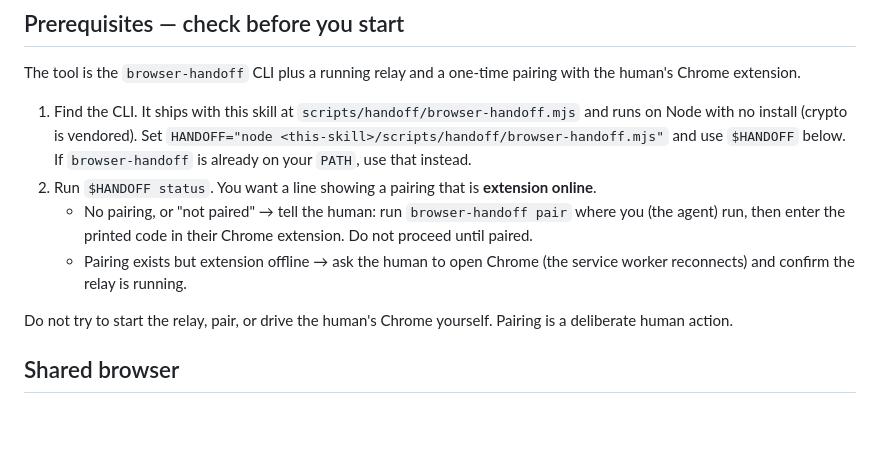
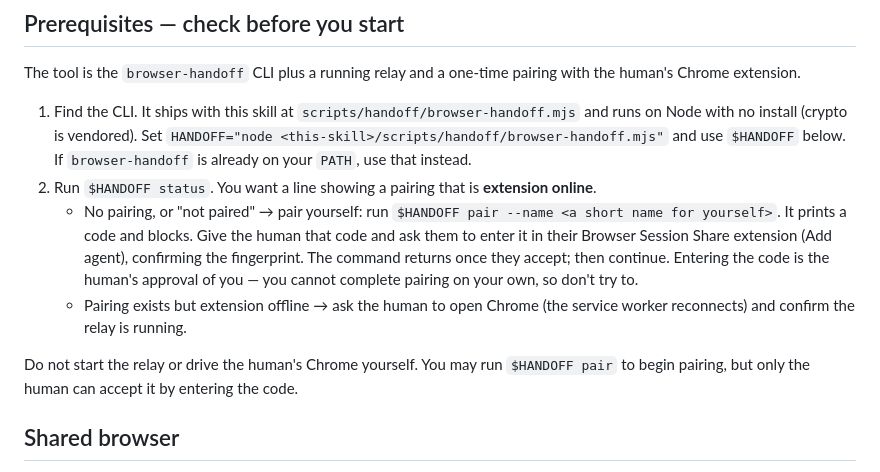
Before and after one commit to freeflow-community/browser-baton, a Markdown page: skills/browser-auth-handoff/SKILL.md, the part around the change. Rendered like a GitHub page; blank space fills up the shorter version.

Commit message:
Install: agent-initiated pairing + restore the "use it" step
README basic steps: pairing is initiated by the agent on first use (it prints a
code, the human enters it once to approve), and step 4 (use it) is back. The
skill now tells the agent to run `pair` itself and surface the code, rather than
asking the human to run the command — the human still approves by entering it.

Co-Authored-By: Claude Opus 4.8 <noreply@anthropic.com>
Claude-Session: https://claude.ai/code/session_01HUZLgpmMLxKSFGXdAXKHNv

```diff
--- a/skills/browser-auth-handoff/SKILL.md
+++ b/skills/browser-auth-handoff/SKILL.md
@@ -30,13 +30,16 @@ human's Chrome extension.
    `HANDOFF="node <this-skill>/scripts/handoff/browser-handoff.mjs"` and use `$HANDOFF` below.
    If `browser-handoff` is already on your `PATH`, use that instead.
 2. Run `$HANDOFF status`. You want a line showing a pairing that is **extension online**.
-   - No pairing, or "not paired" → tell the human: run `browser-handoff pair` where you (the agent)
-     run, then enter the printed code in their Chrome extension. Do not proceed until paired.
+   - No pairing, or "not paired" → pair yourself: run `$HANDOFF pair --name <a short name for
+     yourself>`. It prints a code and blocks. Give the human that code and ask them to enter it in
+     their Browser Session Share extension (Add agent), confirming the fingerprint. The command
+     returns once they accept; then continue. Entering the code is the human's approval of you —
+     you cannot complete pairing on your own, so don't try to.
    - Pairing exists but extension offline → ask the human to open Chrome (the service worker
      reconnects) and confirm the relay is running.
 
-Do not try to start the relay, pair, or drive the human's Chrome yourself. Pairing is a
-deliberate human action.
+Do not start the relay or drive the human's Chrome yourself. You may run `$HANDOFF pair` to begin
+pairing, but only the human can accept it by entering the code.
 
 ## Shared browser
 
```
Also changed, not shown: README.md (+5 -2 lines).
